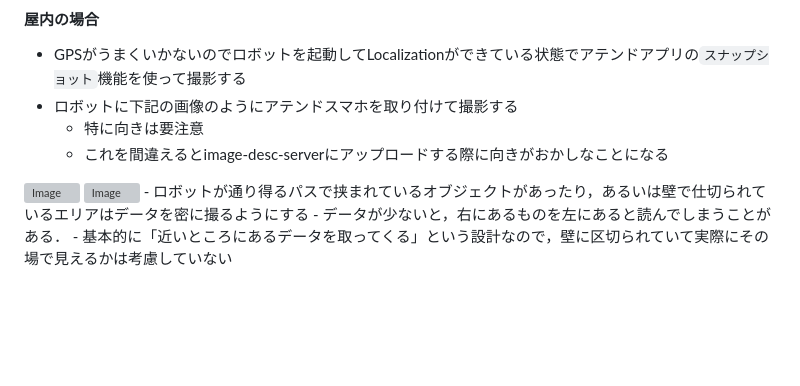
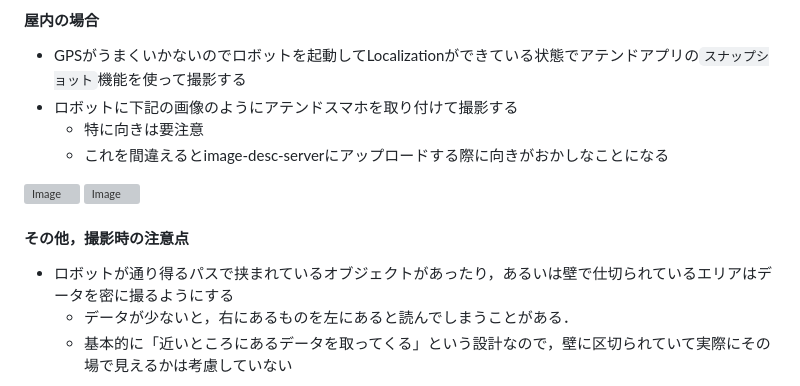
Before and after one commit to CMU-cabot/cabot-image-desc, a Markdown page: doc/how_to_use.md, the part around the change. Rendered like a GitHub page; blank space fills up the shorter version; grey boxes are pictures that could not be loaded.

Commit message:
Update how_to_use.md with shooting precautions
Added additional notes on shooting precautions.

```diff
--- a/doc/how_to_use.md
+++ b/doc/how_to_use.md
@@ -16,6 +16,8 @@
   - これを間違えるとimage-desc-serverにアップロードする際に向きがおかしなことになる
 <img width=40% height="1964" alt="Image" src="https://github.com/user-attachments/assets/c20330d4-f6a3-4523-ba8b-e68ba7039dd4"/>
 <img width=40% height="1968" alt="Image" src="https://github.com/user-attachments/assets/7f2bc4e8-2fd5-412f-b80e-4e170c825369"/>
+
+#### その他，撮影時の注意点
 - ロボットが通り得るパスで挟まれているオブジェクトがあったり，あるいは壁で仕切られているエリアはデータを密に撮るようにする
   - データが少ないと，右にあるものを左にあると読んでしまうことがある．
   - 基本的に「近いところにあるデータを取ってくる」という設計なので，壁に区切られていて実際にその場で見えるかは考慮していない
```
